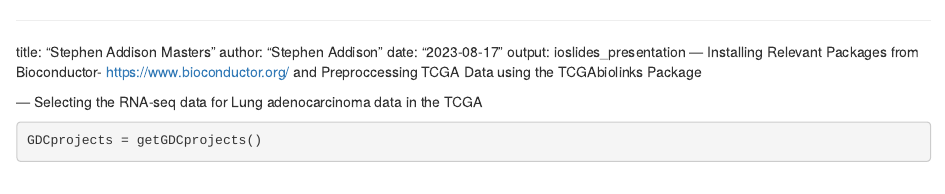
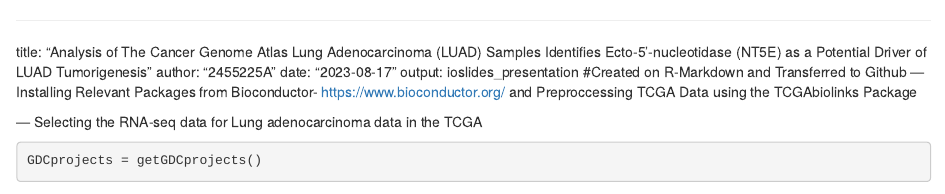
Before and after one commit to 2455225/MastersProjectMsci_2455225A, an R Markdown document (R-Markdown for Msci Project- 2455225A.Rmd): the page in a window 1100 px wide, from its top. Rendered offline with R 4.5, knitr and Pandoc, with nearby package versions; some code elsewhere in the file could not run offline; long lines of code are wrapped.

Commit message:
Update R-Markdown for Msci Project- 2455225A.Rmd

````diff
--- a/R-Markdown for Msci Project- 2455225A.Rmd
+++ b/R-Markdown for Msci Project- 2455225A.Rmd
@@ -1,8 +1,9 @@
 ---
-title: "Stephen Addison Masters"
-author: "Stephen Addison"
+title: "Analysis of The Cancer Genome Atlas Lung Adenocarcinoma (LUAD) Samples Identifies Ecto-5’-nucleotidase (NT5E) as a Potential Driver of LUAD Tumorigenesis"
+author: "2455225A"
 date: "2023-08-17"
 output: ioslides_presentation
+#Created on R-Markdown and Transferred to Github
 --- Installing Relevant Packages from Bioconductor- https://www.bioconductor.org/ and Preproccessing TCGA Data using the TCGAbiolinks Package
 
 ```{r setup, include=FALSE}
````
